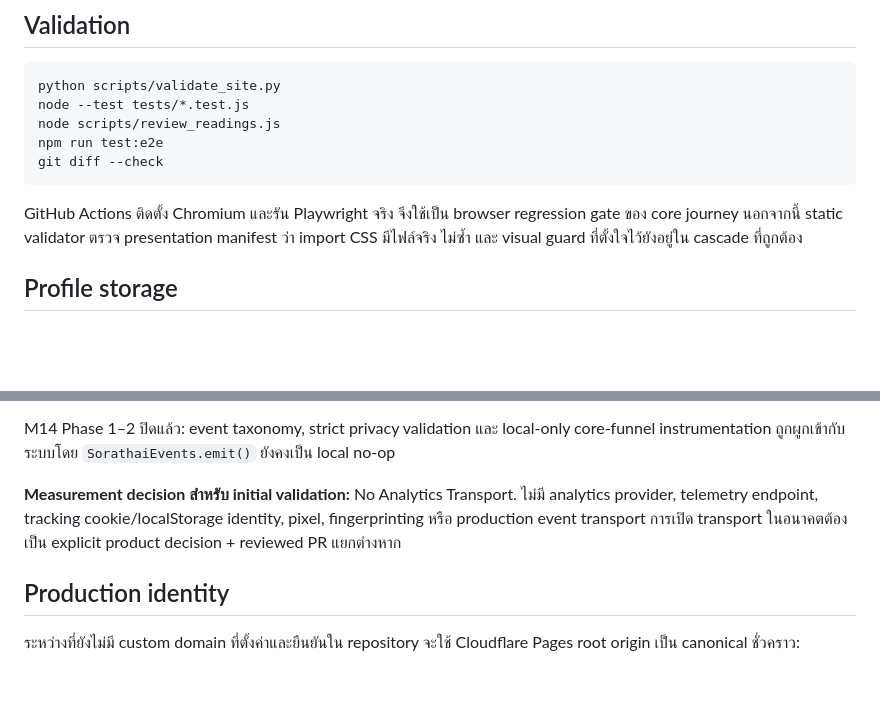
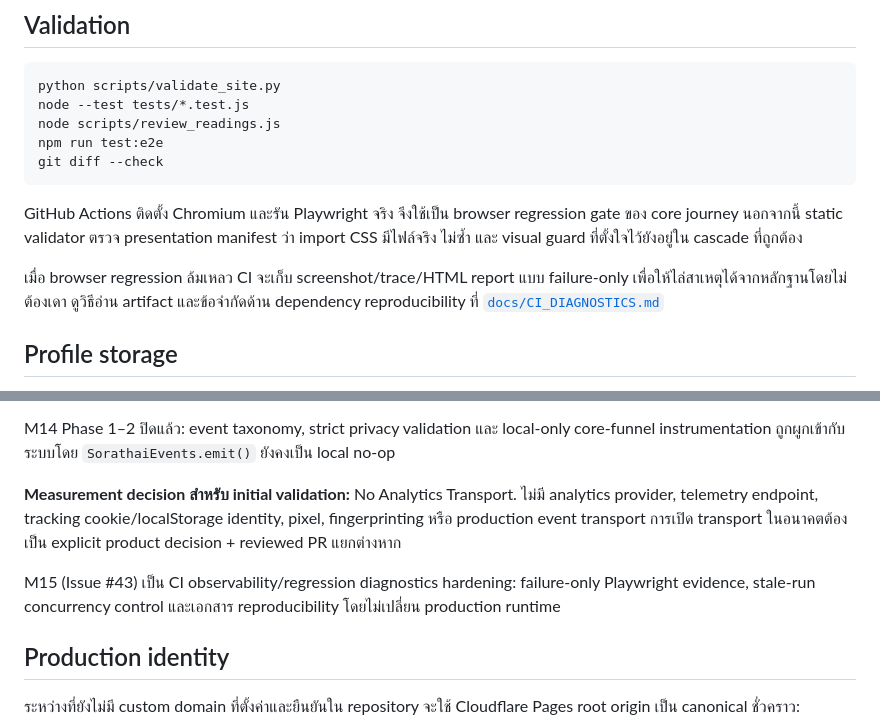
Before and after one commit to meepo1150-code/sorathai, a Markdown page: README.md, 2 parts joined by grey strips. Drawn GitHub-style; blank space fills up the shorter version.

Commit message:
M15: link CI diagnostics and status

```diff
--- a/README.md
+++ b/README.md
@@ -75,6 +75,8 @@ git diff --check
 
 GitHub Actions ติดตั้ง Chromium และรัน Playwright จริง จึงใช้เป็น browser regression gate ของ core journey นอกจากนี้ static validator ตรวจ presentation manifest ว่า import CSS มีไฟล์จริง ไม่ซ้ำ และ visual guard ที่ตั้งใจไว้ยังอยู่ใน cascade ที่ถูกต้อง
 
+เมื่อ browser regression ล้มเหลว CI จะเก็บ screenshot/trace/HTML report แบบ failure-only เพื่อให้ไล่สาเหตุได้จากหลักฐานโดยไม่ต้องเดา ดูวิธีอ่าน artifact และข้อจำกัดด้าน dependency reproducibility ที่ [`docs/CI_DIAGNOSTICS.md`](docs/CI_DIAGNOSTICS.md)
+
 ## Profile storage
 
 วันเกิดถูกแปลงเป็น ISO `YYYY-MM-DD` และประมวลผลใน browser โมเดลบันทึก `{ version: 2, dob, powers, exploredSciences, lastFocus }` ที่ key `sorathai.profile.v1` ใน `localStorage` พร้อม migration จาก profile รุ่นก่อน เมื่อ storage ใช้งานไม่ได้ core reading ยังทำงานต่อโดยไม่ persistence ได้ และ legacy `?dob=DDMMYYYY` ยังรองรับ
@@ -111,6 +113,8 @@ M14 Phase 1–2 ปิดแล้ว: event taxonomy, strict privacy validation
 
 **Measurement decision สำหรับ initial validation:** No Analytics Transport. ไม่มี analytics provider, telemetry endpoint, tracking cookie/localStorage identity, pixel, fingerprinting หรือ production event transport การเปิด transport ในอนาคตต้องเป็น explicit product decision + reviewed PR แยกต่างหาก
 
+M15 (Issue #43) เป็น CI observability/regression diagnostics hardening: failure-only Playwright evidence, stale-run concurrency control และเอกสาร reproducibility โดยไม่เปลี่ยน production runtime
+
 ## Production identity
 
 ระหว่างที่ยังไม่มี custom domain ที่ตั้งค่าและยืนยันใน repository จะใช้ Cloudflare Pages root origin เป็น canonical ชั่วคราว:
```
